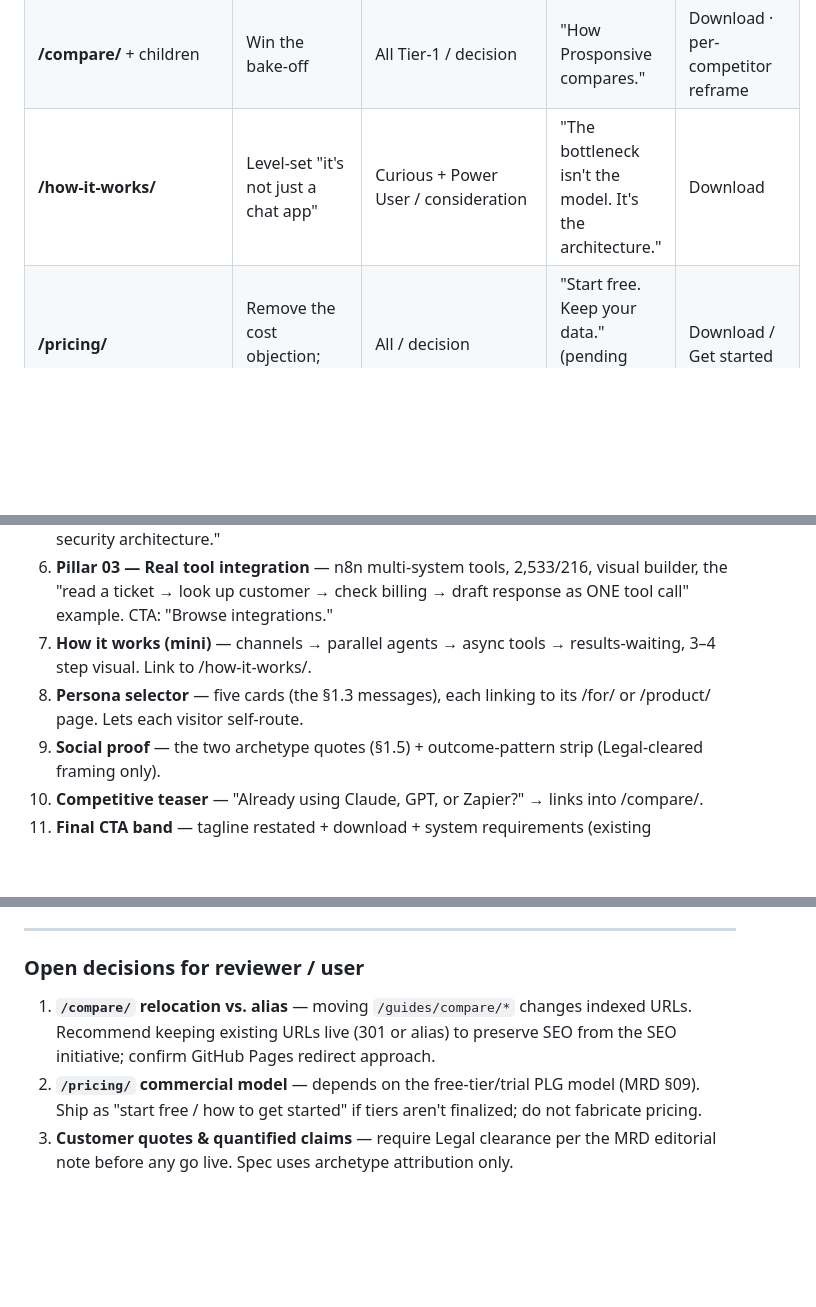
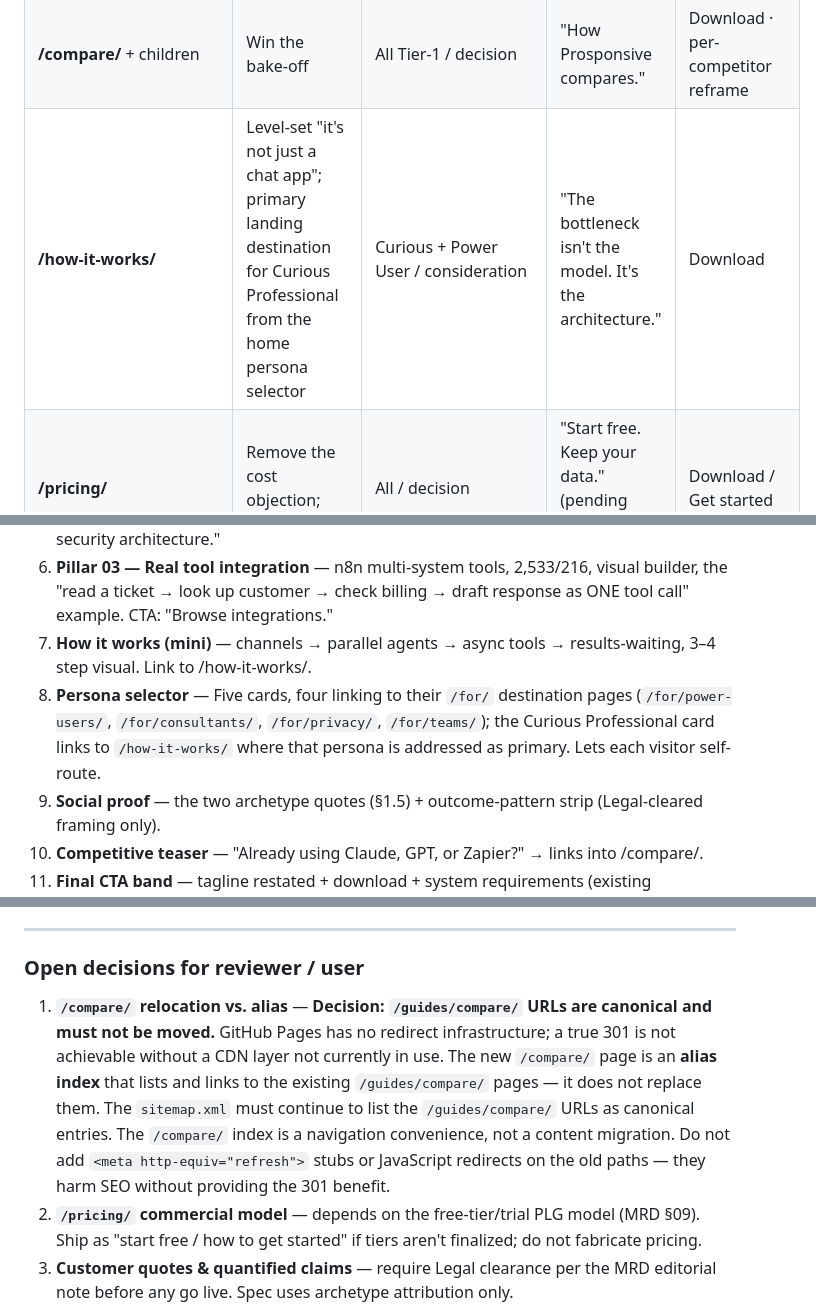
Before and after one commit to jb-brown/Prosponsive.ai, a Markdown page: docs/specs/77-gtm-website-redesign.md, 3 parts joined by grey strips. GitHub-like rendering; blank space fills up the shorter version.

```diff
--- a/docs/specs/77-gtm-website-redesign.md
+++ b/docs/specs/77-gtm-website-redesign.md
@@ -179,7 +179,7 @@ The current site **already has a `/guides/compare/` subtree** with seven competi
 | **/for/privacy/** | Local-first as the only architecture that qualifies | Privacy-Conscious / decision | "Sensitive work doesn't have to route through the cloud." | Download · "Read security architecture" |
 | **/for/teams/** | Governance & audit for evaluators | IT / Security / evaluation | "Every AI action auditable." | "Read security architecture" · Download |
 | **/compare/** + children | Win the bake-off | All Tier-1 / decision | "How Prosponsive compares." | Download · per-competitor reframe |
-| **/how-it-works/** | Level-set "it's not just a chat app" | Curious + Power User / consideration | "The bottleneck isn't the model. It's the architecture." | Download |
+| **/how-it-works/** | Level-set "it's not just a chat app"; primary landing destination for Curious Professional from the home persona selector | Curious + Power User / consideration | "The bottleneck isn't the model. It's the architecture." | Download |
 | **/pricing/** | Remove the cost objection; PLG entry | All / decision | "Start free. Keep your data." (pending model — see guardrail) | Download / Get started |
 | **/security/** | Credibility for privacy + IT personas | Privacy, IT/Security / evaluation | "Data sovereignty by design." | Download |
 | **/download/** | Canonical download + requirements | All / action | "Download Prosponsive" | Platform download buttons |
@@ -195,7 +195,7 @@ The home page is the full pitch in scroll form. Sequence (this is the build orde
 5. **Pillar 02 — Protect your data & continuity** — local execution / credential isolation / failover / offline, with 100% local + zero credential exposure + 0 downtime. CTA: "Read security architecture."
 6. **Pillar 03 — Real tool integration** — n8n multi-system tools, 2,533/216, visual builder, the "read a ticket → look up customer → check billing → draft response as ONE tool call" example. CTA: "Browse integrations."
 7. **How it works (mini)** — channels → parallel agents → async tools → results-waiting, 3–4 step visual. Link to /how-it-works/.
-8. **Persona selector** — five cards (the §1.3 messages), each linking to its /for/ or /product/ page. Lets each visitor self-route.
+8. **Persona selector** — Five cards, four linking to their `/for/` destination pages (`/for/power-users/`, `/for/consultants/`, `/for/privacy/`, `/for/teams/`); the Curious Professional card links to `/how-it-works/` where that persona is addressed as primary. Lets each visitor self-route.
 9. **Social proof** — the two archetype quotes (§1.5) + outcome-pattern strip (Legal-cleared framing only).
 10. **Competitive teaser** — "Already using Claude, GPT, or Zapier?" → links into /compare/.
 11. **Final CTA band** — tagline restated + download + system requirements (existing `.requirements` content).
@@ -363,6 +372,6 @@ Radii: 8px (buttons), 12px (cards). Breakpoint: 767px. Min tap target: 44px. Mot
 ---
 
 ### Open decisions for reviewer / user
-1. **`/compare/` relocation vs. alias** — moving `/guides/compare/*` changes indexed URLs. Recommend keeping existing URLs live (301 or alias) to preserve SEO from the SEO initiative; confirm GitHub Pages redirect approach.
+1. **`/compare/` relocation vs. alias** — **Decision: `/guides/compare/` URLs are canonical and must not be moved.** GitHub Pages has no redirect infrastructure; a true 301 is not achievable without a CDN layer not currently in use. The new `/compare/` page is an **alias index** that lists and links to the existing `/guides/compare/` pages — it does not replace them. The `sitemap.xml` must continue to list the `/guides/compare/` URLs as canonical entries. The `/compare/` index is a navigation convenience, not a content migration. Do not add `<meta http-equiv="refresh">` stubs or JavaScript redirects on the old paths — they harm SEO without providing the 301 benefit.
 2. **`/pricing/` commercial model** — depends on the free-tier/trial PLG model (MRD §09). Ship as "start free / how to get started" if tiers aren't finalized; do not fabricate pricing.
 3. **Customer quotes & quantified claims** — require Legal clearance per the MRD editorial note before any go live. Spec uses archetype attribution only.
```
Also changed, not shown: other parts of docs/specs/77-gtm-website-redesign.md (+15 -6 lines).
